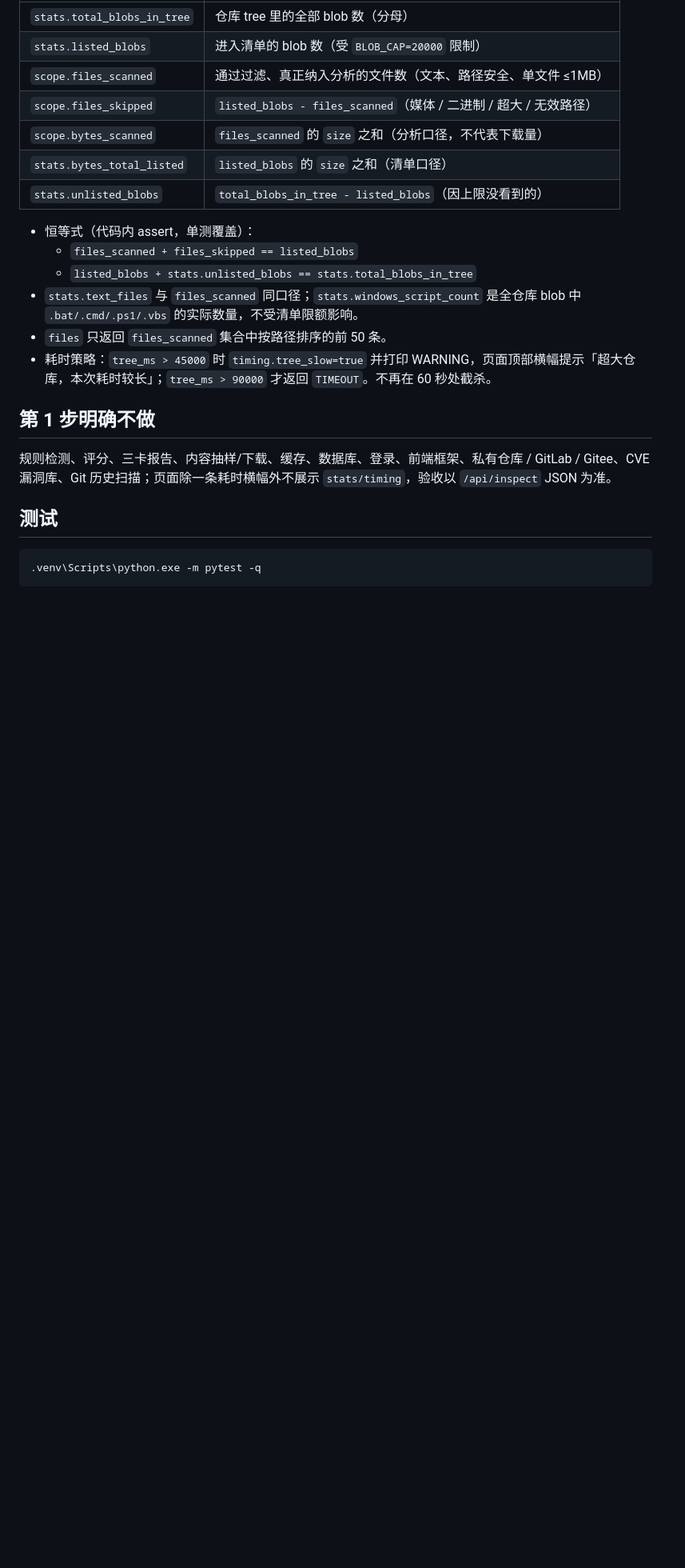
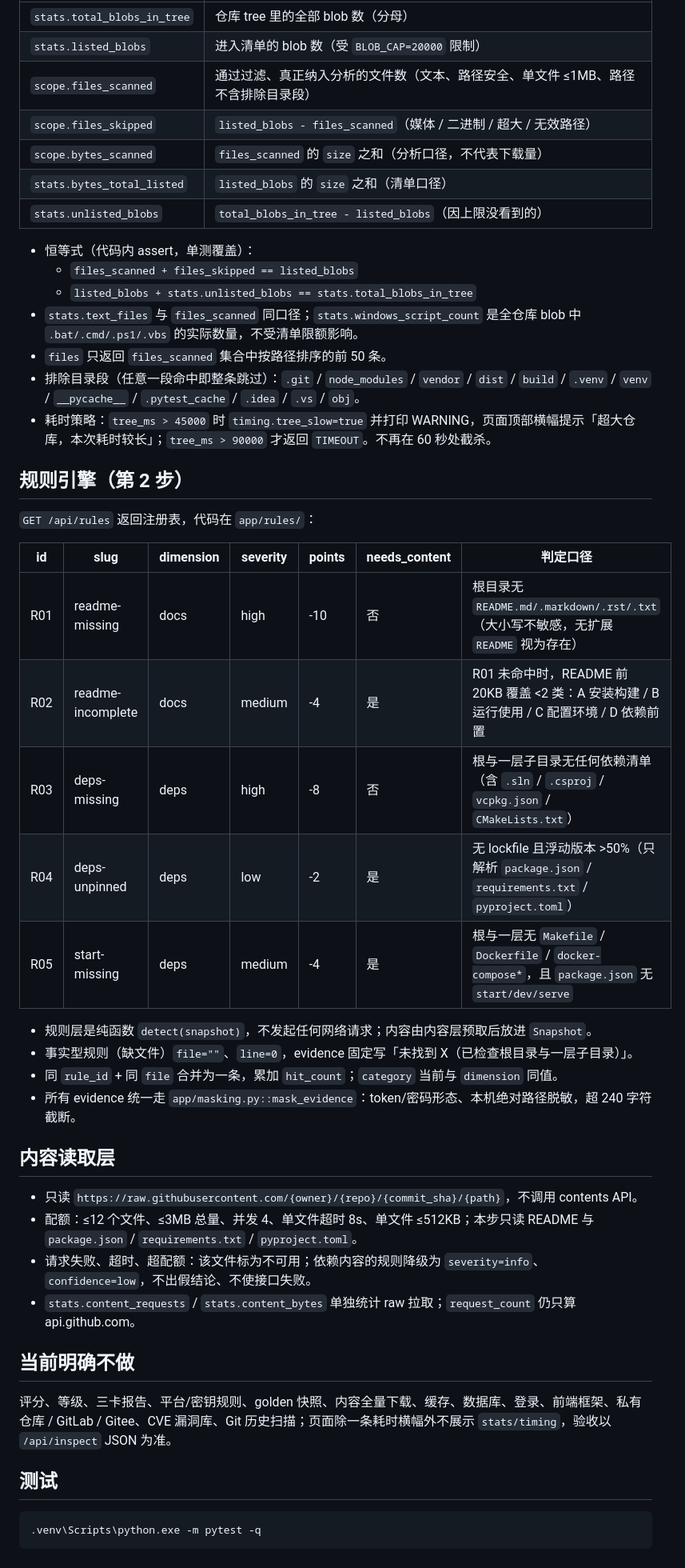
Before and after one commit to klxlx/repogate, a Markdown page: README.md, the part around one of its changes. Shown at 80% size. Drawn GitHub-style; blank space fills up the shorter version.

```diff
--- a/README.md
+++ b/README.md
@@ -71,7 +93,7 @@ python3.13 -m venv .venv
 | --- | --- |
 | `stats.total_blobs_in_tree` | 仓库 tree 里的全部 blob 数（分母） |
 | `stats.listed_blobs` | 进入清单的 blob 数（受 `BLOB_CAP=20000` 限制） |
-| `scope.files_scanned` | 通过过滤、真正纳入分析的文件数（文本、路径安全、单文件 ≤1MB） |
+| `scope.files_scanned` | 通过过滤、真正纳入分析的文件数（文本、路径安全、单文件 ≤1MB、路径不含排除目录段） |
 | `scope.files_skipped` | `listed_blobs - files_scanned`（媒体 / 二进制 / 超大 / 无效路径） |
 | `scope.bytes_scanned` | `files_scanned` 的 `size` 之和（分析口径，不代表下载量） |
 | `stats.bytes_total_listed` | `listed_blobs` 的 `size` 之和（清单口径） |
@@ -82,11 +104,36 @@ python3.13 -m venv .venv
   - `listed_blobs + stats.unlisted_blobs == stats.total_blobs_in_tree`
 - `stats.text_files` 与 `files_scanned` 同口径；`stats.windows_script_count` 是全仓库 blob 中 `.bat/.cmd/.ps1/.vbs` 的实际数量，不受清单限额影响。
 - `files` 只返回 `files_scanned` 集合中按路径排序的前 50 条。
+- 排除目录段（任意一段命中即整条跳过）：`.git` / `node_modules` / `vendor` / `dist` / `build` / `.venv` / `venv` / `__pycache__` / `.pytest_cache` / `.idea` / `.vs` / `obj`。
 - 耗时策略：`tree_ms > 45000` 时 `timing.tree_slow=true` 并打印 WARNING，页面顶部横幅提示「超大仓库，本次耗时较长」；`tree_ms > 90000` 才返回 `TIMEOUT`。不再在 60 秒处截杀。
 
-## 第 1 步明确不做
+## 规则引擎（第 2 步）
 
-规则检测、评分、三卡报告、内容抽样/下载、缓存、数据库、登录、前端框架、私有仓库 / GitLab / Gitee、CVE 漏洞库、Git 历史扫描；页面除一条耗时横幅外不展示 `stats/timing`，验收以 `/api/inspect` JSON 为准。
+`GET /api/rules` 返回注册表，代码在 `app/rules/`：
+
+| id | slug | dimension | severity | points | needs_content | 判定口径 |
+| --- | --- | --- | --- | --- | --- | --- |
+| R01 | readme-missing | docs | high | -10 | 否 | 根目录无 `README.md/.markdown/.rst/.txt`（大小写不敏感，无扩展 `README` 视为存在） |
+| R02 | readme-incomplete | docs | medium | -4 | 是 | R01 未命中时，README 前 20KB 覆盖 <2 类：A 安装构建 / B 运行使用 / C 配置环境 / D 依赖前置 |
+| R03 | deps-missing | deps | high | -8 | 否 | 根与一层子目录无任何依赖清单（含 `.sln` / `.csproj` / `vcpkg.json` / `CMakeLists.txt`） |
+| R04 | deps-unpinned | deps | low | -2 | 是 | 无 lockfile 且浮动版本 >50%（只解析 `package.json` / `requirements.txt` / `pyproject.toml`） |
+| R05 | start-missing | deps | medium | -4 | 是 | 根与一层无 `Makefile` / `Dockerfile` / `docker-compose*`，且 `package.json` 无 `start/dev/serve` |
+
+- 规则层是纯函数 `detect(snapshot)`，不发起任何网络请求；内容由内容层预取后放进 `Snapshot`。
+- 事实型规则（缺文件）`file=""`、`line=0`，evidence 固定写「未找到 X（已检查根目录与一层子目录）」。
+- 同 `rule_id` + 同 `file` 合并为一条，累加 `hit_count`；`category` 当前与 `dimension` 同值。
+- 所有 evidence 统一走 `app/masking.py::mask_evidence`：token/密码形态、本机绝对路径脱敏，超 240 字符截断。
+
+## 内容读取层
+
+- 只读 `https://raw.githubusercontent.com/{owner}/{repo}/{commit_sha}/{path}`，不调用 contents API。
+- 配额：≤12 个文件、≤3MB 总量、并发 4、单文件超时 8s、单文件 ≤512KB；本步只读 README 与 `package.json` / `requirements.txt` / `pyproject.toml`。
+- 请求失败、超时、超配额：该文件标为不可用；依赖内容的规则降级为 `severity=info`、`confidence=low`，不出假结论、不使接口失败。
+- `stats.content_requests` / `stats.content_bytes` 单独统计 raw 拉取；`request_count` 仍只算 api.github.com。
+
+## 当前明确不做
+
+评分、等级、三卡报告、平台/密钥规则、golden 快照、内容全量下载、缓存、数据库、登录、前端框架、私有仓库 / GitLab / Gitee、CVE 漏洞库、Git 历史扫描；页面除一条耗时横幅外不展示 `stats/timing`，验收以 `/api/inspect` JSON 为准。
 
 ## 测试
 
```
Also changed, not shown: other parts of README.md (+27 -5 lines), docs/screenshot-home.png, 17 other files.
